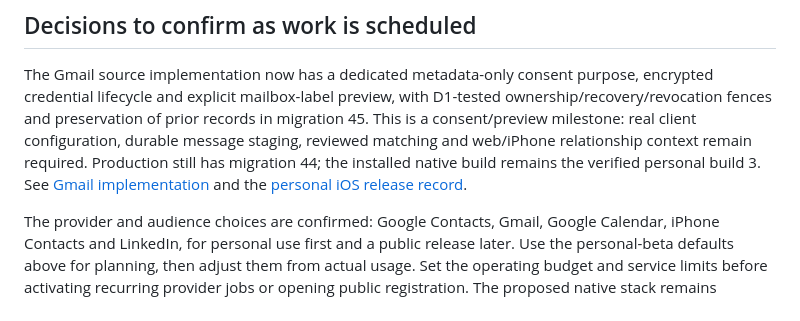
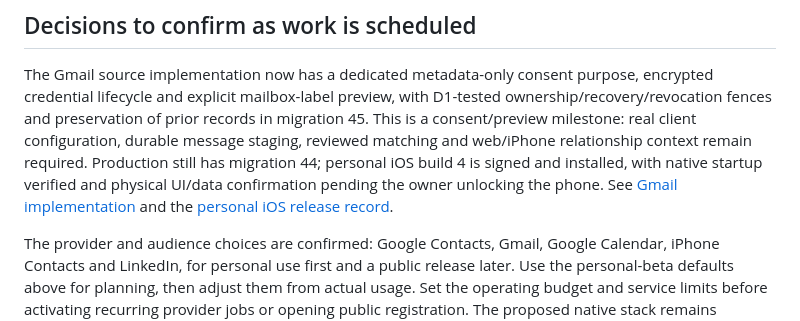
Before and after one commit to Temaki-AI/relationship-manager, a Markdown page: docs/product-development-plan.md, the part around the change. GitHub-like rendering.

```diff
--- a/docs/product-development-plan.md
+++ b/docs/product-development-plan.md
@@ -324,8 +324,9 @@ encrypted credential lifecycle and explicit mailbox-label preview, with D1-teste
 ownership/recovery/revocation fences and preservation of prior records in migration
 45. This is a consent/preview milestone: real client configuration, durable message
 staging, reviewed matching and web/iPhone relationship context remain required.
-Production still has migration 44; the installed native build remains the verified
-personal build 3. See [Gmail implementation](gmail.md) and the
+Production still has migration 44; personal iOS build 4 is signed and installed,
+with native startup verified and physical UI/data confirmation pending the
+owner unlocking the phone. See [Gmail implementation](gmail.md) and the
 [personal iOS release record](personal-ios-release.md).
 
 The provider and audience choices are confirmed: Google Contacts, Gmail, Google Calendar, iPhone Contacts and LinkedIn, for personal use first and a public release later. Use the personal-beta defaults above for planning, then adjust them from actual usage. Set the operating budget and service limits before activating recurring provider jobs or opening public registration. The proposed native stack remains Expo/React Native; a full SwiftUI rewrite, Android, direct iCloud access and team sharing are separate scope decisions. Broad email-content ingestion, autonomous outreach, sales campaigns and universal social-history synchronization are outside the initial release.
```
Also changed, not shown: docs/personal-ios-build4.md (+6 -0 lines), docs/personal-ios-release.md (+7 -1 lines).
